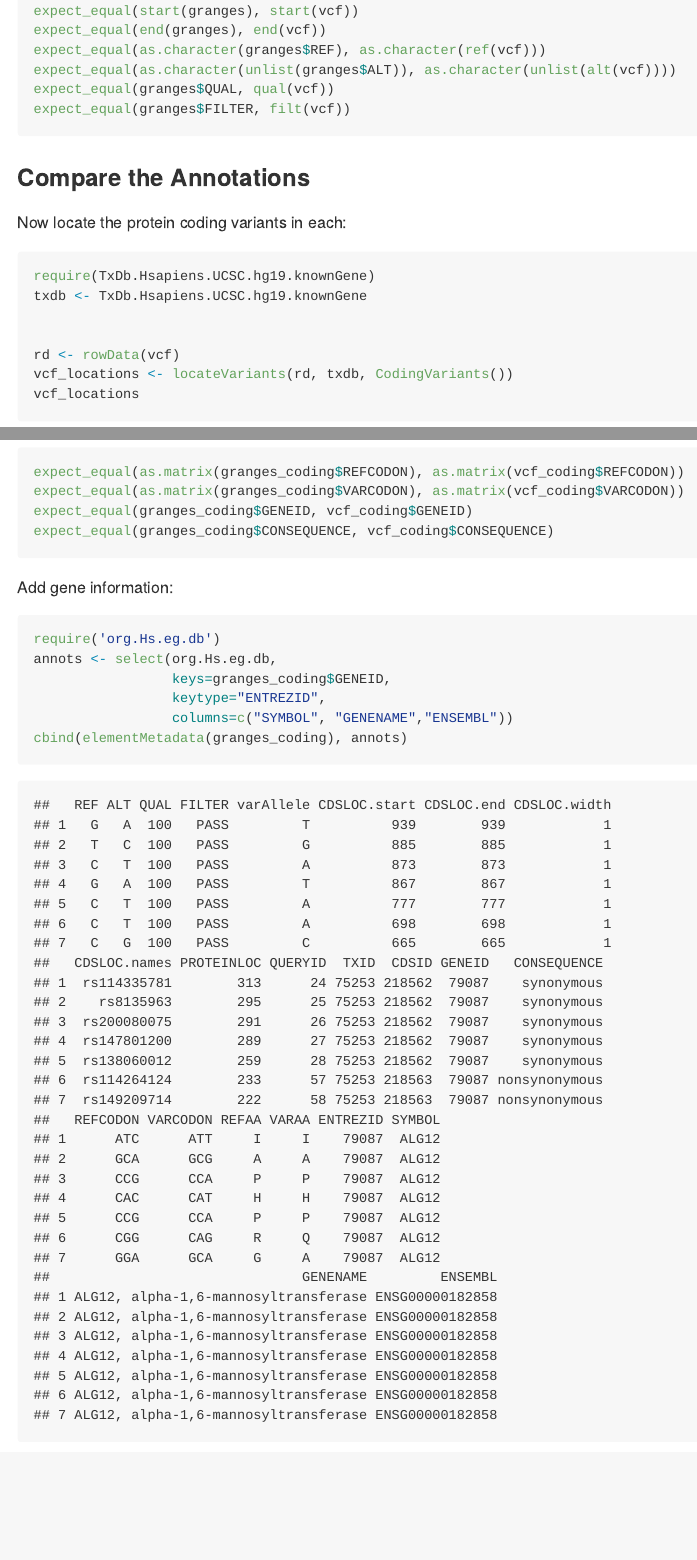
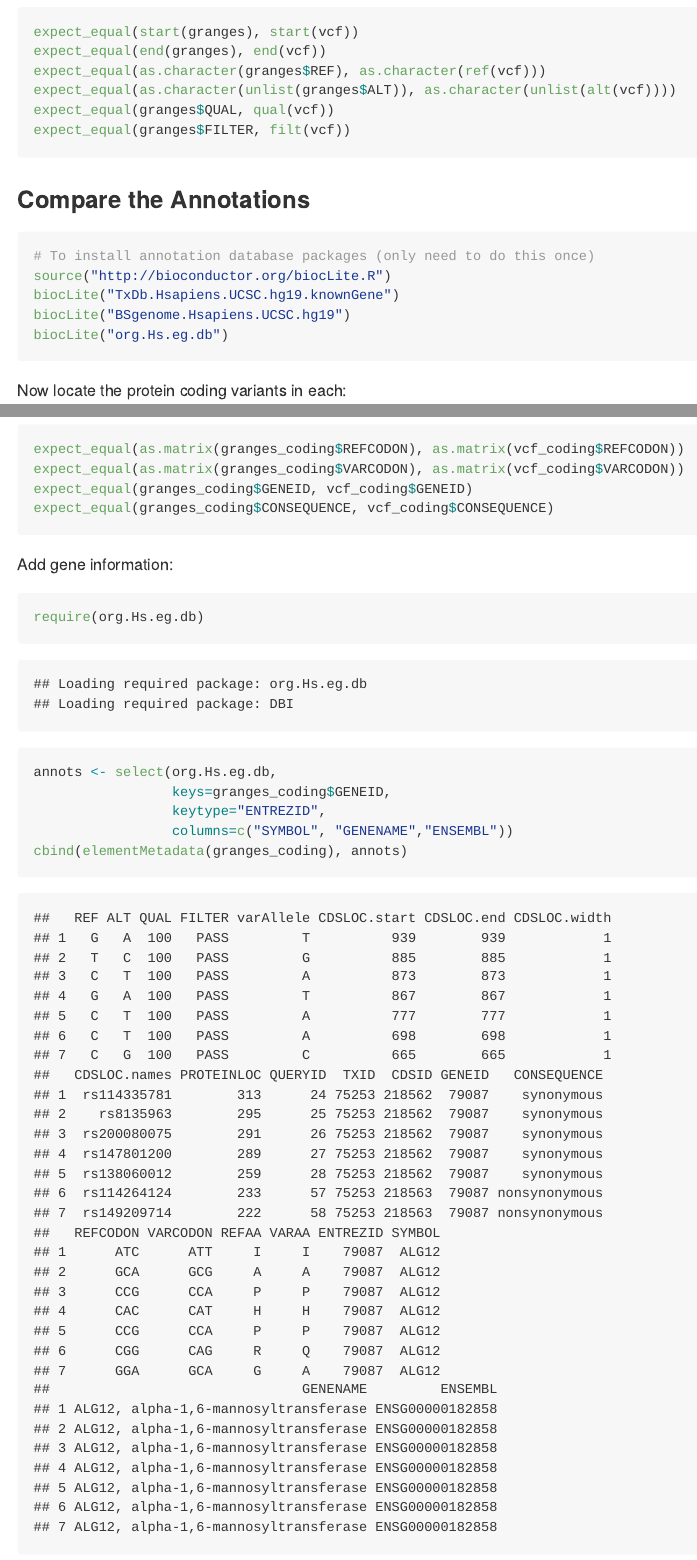
Before and after one commit to Bioconductor/GoogleGenomics, an R Markdown document (inst/doc/VariantAnnotation-comparison-test.Rmd): the page in a window 1100 px wide, from 2260 px down before the commit and from 2360 px down after it, so that both start at the same text, and a second part further down, joined at a grey line. The pictures show the output file inst/doc/VariantAnnotation-comparison-test.md that the author committed with the source, drawn offline in the style of GitHub.

Commit message:
Added package install instructions.
For packages that are not part of the GoogleGenomics R client per great feedback from @ttriche and @pgrosu

````diff
--- a/inst/doc/VariantAnnotation-comparison-test.Rmd
+++ b/inst/doc/VariantAnnotation-comparison-test.Rmd
@@ -70,6 +70,15 @@ expect_equal(granges$FILTER, filt(vcf))
 ```
 
 ### Compare the Annotations
+
+```{r eval=FALSE}
+# To install annotation database packages (only need to do this once)
+source("http://bioconductor.org/biocLite.R")
+biocLite("TxDb.Hsapiens.UCSC.hg19.knownGene")
+biocLite("BSgenome.Hsapiens.UCSC.hg19")
+biocLite("org.Hs.eg.db")
+```
+
 Now locate the protein coding variants in each:
 ```{r}
 require(TxDb.Hsapiens.UCSC.hg19.knownGene)
@@ -108,7 +117,7 @@ expect_equal(granges_coding$CONSEQUENCE, vcf_coding$CONSEQUENCE)
 
 Add gene information:
 ```{r}
-require('org.Hs.eg.db')
+require(org.Hs.eg.db)
 annots <- select(org.Hs.eg.db,
                  keys=granges_coding$GENEID,
                  keytype="ENTREZID",
````
Also changed, not shown: inst/doc/PlottingAlignments.Rmd (+6 -0 lines), inst/doc/PlottingAlignments.md, inst/doc/VariantAnnotation-comparison-test.md.
